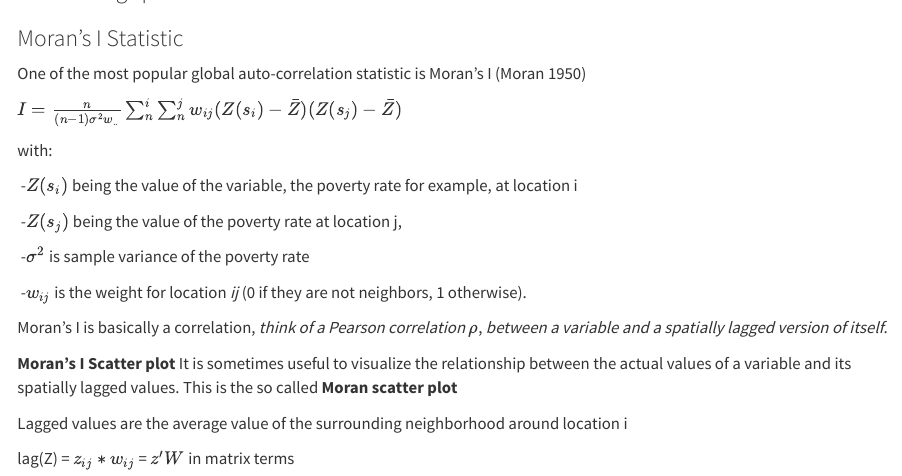
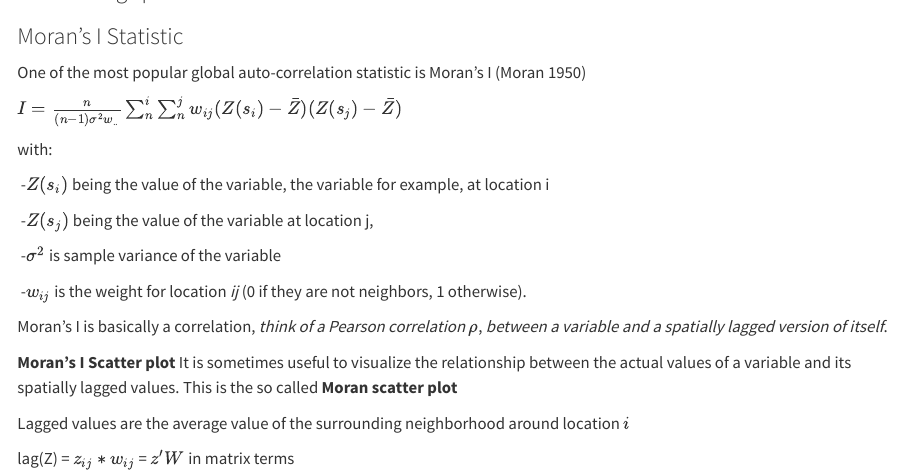
Before and after one commit to coreysparks/summer_census, a Quarto document (code/workshop_quarto.qmd): the page in a window 1100 px wide, from 5170 px down before the commit and from 5180 px down after it, so that both start at the same text. Rendered offline with R 4.5, knitr and Pandoc in place of Quarto, with nearby package versions; some code elsewhere in the file could not run offline; long lines of code are wrapped.

Commit message:
slight change to workshop doc

```diff
--- a/code/workshop_quarto.qmd
+++ b/code/workshop_quarto.qmd
@@ -223,11 +224,11 @@ $I = \frac{n}{(n - 1)\sigma^2 w_{..}} \sum^i_n \sum^j_n w_{ij} (Z(s_i) - \bar Z)
 
 with:
 
-\ -$Z(s_i)$ being the value of the variable, the poverty rate for example, at location i
+\ -$Z(s_i)$ being the value of the variable, the variable for example, at location i
 
-\ -$Z(s_j)$ being the value of the poverty rate at location j,
+\ -$Z(s_j)$ being the value of the variable at location j,
 
-\ -$\sigma^2$ is sample variance of the poverty rate
+\ -$\sigma^2$ is sample variance of the variable
 
 \ -$w_{ij}$ is the weight for location *ij* (0 if they are not neighbors, 1 otherwise).
 
@@ -235,7 +236,7 @@ Moran's I is basically a correlation, *think of a Pearson correlation* $\rho$, *
 
 **Moran's I Scatter plot** It is sometimes useful to visualize the relationship between the actual values of a variable and its spatially lagged values. This is the so called **Moran scatter plot**
 
-Lagged values are the average value of the surrounding neighborhood around location i
+Lagged values are the average value of the surrounding neighborhood around location $i$
 
 lag(Z) = $z_{ij} * w_{ij}$ = $z'W$ in matrix terms
 
```
Also changed, not shown: code/workshop_quarto.html, code/workshop_quarto.qmd (1 more changed lines).
